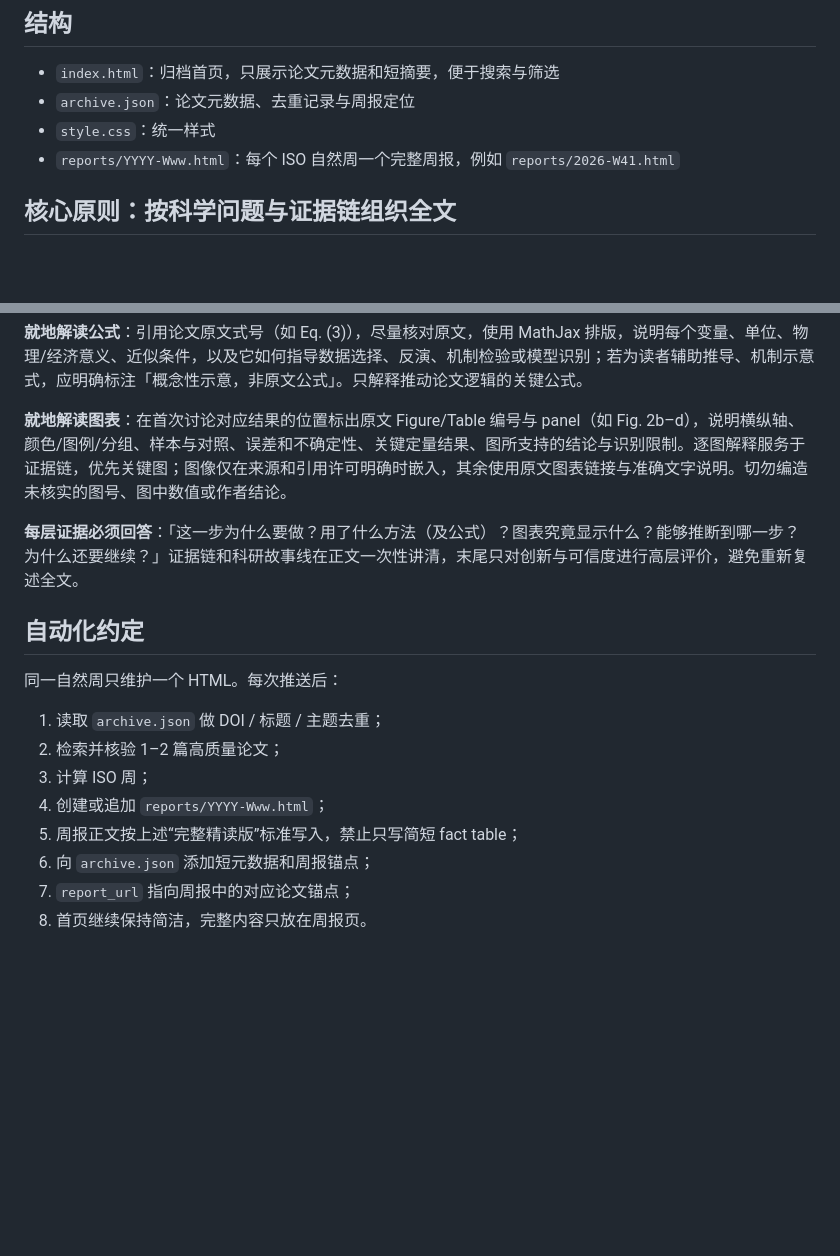
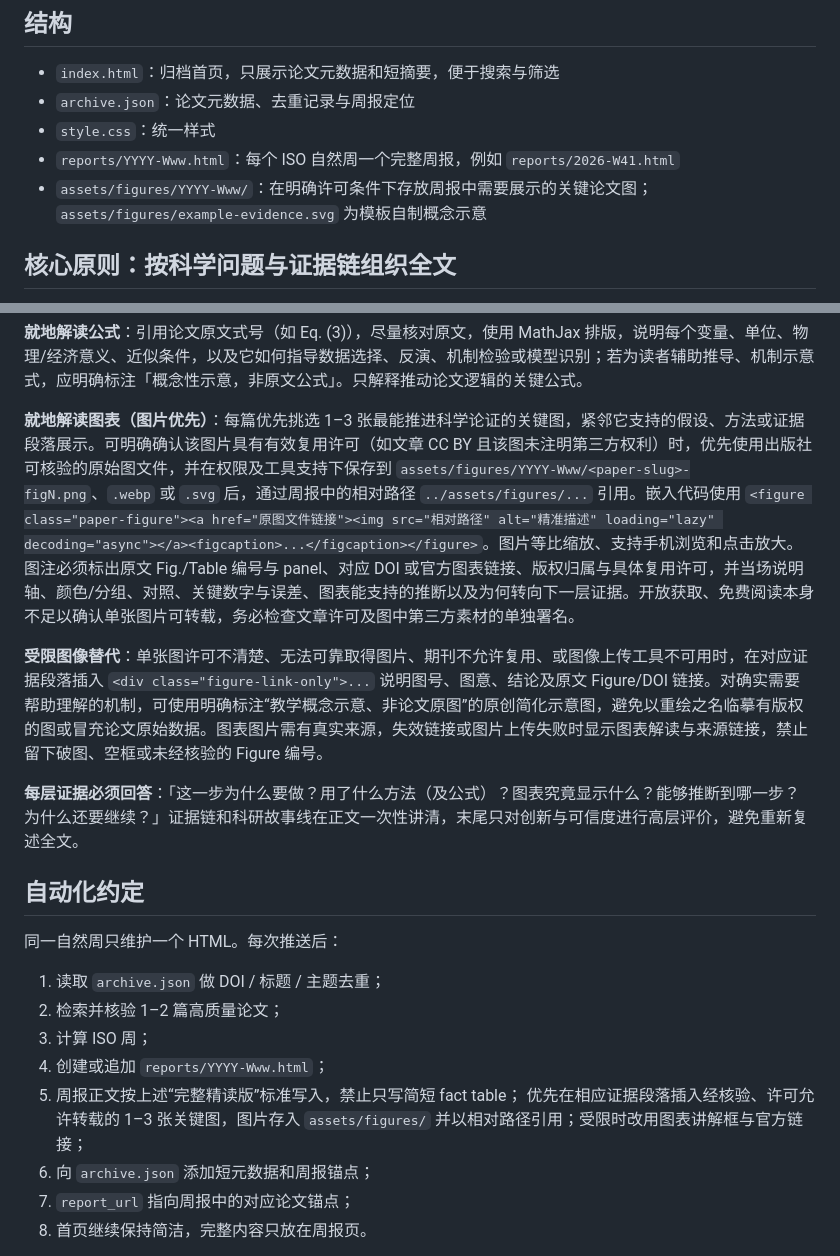
Before and after one commit to ziqing0701/paper-digest, a Markdown page: README.md, 2 parts joined by grey strips. GitHub-like rendering; blank space fills up the shorter version.

Commit message:
Document figure licensing, local assets, and inline evidence display

```diff
--- a/README.md
+++ b/README.md
@@ -8,6 +8,7 @@
 - `archive.json`：论文元数据、去重记录与周报定位
 - `style.css`：统一样式
 - `reports/YYYY-Www.html`：每个 ISO 自然周一个完整周报，例如 `reports/2026-W41.html`
+- `assets/figures/YYYY-Www/`：在明确许可条件下存放周报中需要展示的关键论文图；`assets/figures/example-evidence.svg` 为模板自制概念示意
 
 ## 核心原则：按科学问题与证据链组织全文
 
@@ -29,7 +30,9 @@
 
 **就地解读公式**：引用论文原文式号（如 Eq. (3)），尽量核对原文，使用 MathJax 排版，说明每个变量、单位、物理/经济意义、近似条件，以及它如何指导数据选择、反演、机制检验或模型识别；若为读者辅助推导、机制示意式，应明确标注「概念性示意，非原文公式」。只解释推动论文逻辑的关键公式。
 
-**就地解读图表**：在首次讨论对应结果的位置标出原文 Figure/Table 编号与 panel（如 Fig. 2b–d），说明横纵轴、颜色/图例/分组、样本与对照、误差和不确定性、关键定量结果、图所支持的结论与识别限制。逐图解释服务于证据链，优先关键图；图像仅在来源和引用许可明确时嵌入，其余使用原文图表链接与准确文字说明。切勿编造未核实的图号、图中数值或作者结论。
+**就地解读图表（图片优先）**：每篇优先挑选 1–3 张最能推进科学论证的关键图，紧邻它支持的假设、方法或证据段落展示。可明确确认该图片具有有效复用许可（如文章 CC BY 且该图未注明第三方权利）时，优先使用出版社可核验的原始图文件，并在权限及工具支持下保存到 `assets/figures/YYYY-Www/<paper-slug>-figN.png`、`.webp` 或 `.svg` 后，通过周报中的相对路径 `../assets/figures/...` 引用。嵌入代码使用 `<figure class="paper-figure"><a href="原图文件链接"><img src="相对路径" alt="精准描述" loading="lazy" decoding="async"></a><figcaption>...</figcaption></figure>`。图片等比缩放、支持手机浏览和点击放大。图注必须标出原文 Fig./Table 编号与 panel、对应 DOI 或官方图表链接、版权归属与具体复用许可，并当场说明轴、颜色/分组、对照、关键数字与误差、图表能支持的推断以及为何转向下一层证据。开放获取、免费阅读本身不足以确认单张图片可转载，务必检查文章许可及图中第三方素材的单独署名。
+
+**受限图像替代**：单张图许可不清楚、无法可靠取得图片、期刊不允许复用、或图像上传工具不可用时，在对应证据段落插入 `<div class="figure-link-only">...` 说明图号、图意、结论及原文 Figure/DOI 链接。对确实需要帮助理解的机制，可使用明确标注“教学概念示意、非论文原图”的原创简化示意图，避免以重绘之名临摹有版权的图或冒充论文原始数据。图表图片需有真实来源，失效链接或图片上传失败时显示图表解读与来源链接，禁止留下破图、空框或未经核验的 Figure 编号。
 
 **每层证据必须回答**：「这一步为什么要做？用了什么方法（及公式）？图表究竟显示什么？能够推断到哪一步？为什么还要继续？」证据链和科研故事线在正文一次性讲清，末尾只对创新与可信度进行高层评价，避免重新复述全文。
 
@@ -42,6 +45,7 @@
 3. 计算 ISO 周；
 4. 创建或追加 `reports/YYYY-Www.html`；
 5. 周报正文按上述“完整精读版”标准写入，禁止只写简短 fact table；
+   优先在相应证据段落插入经核验、许可允许转载的 1–3 张关键图，图片存入 `assets/figures/` 并以相对路径引用；受限时改用图表讲解框与官方链接；
 6. 向 `archive.json` 添加短元数据和周报锚点；
 7. `report_url` 指向周报中的对应论文锚点；
 8. 首页继续保持简洁，完整内容只放在周报页。
```
